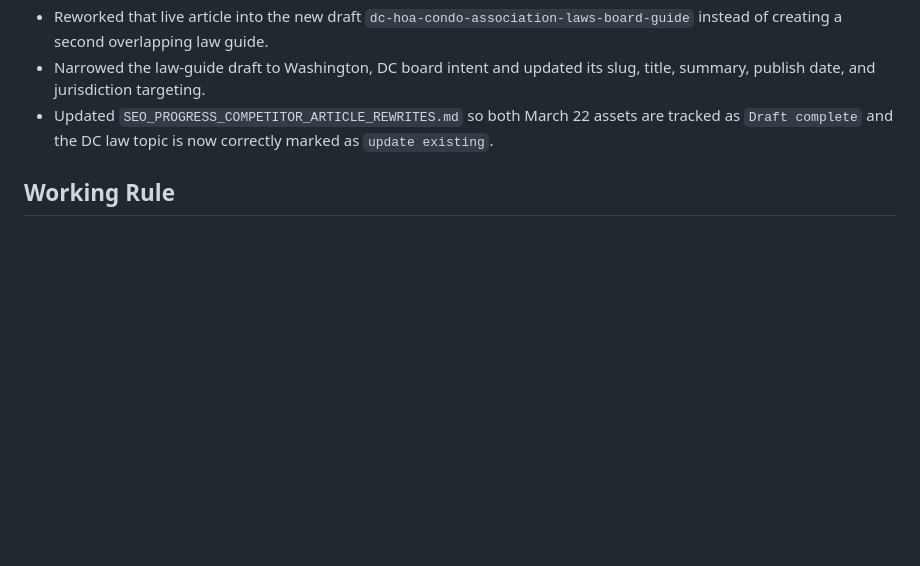
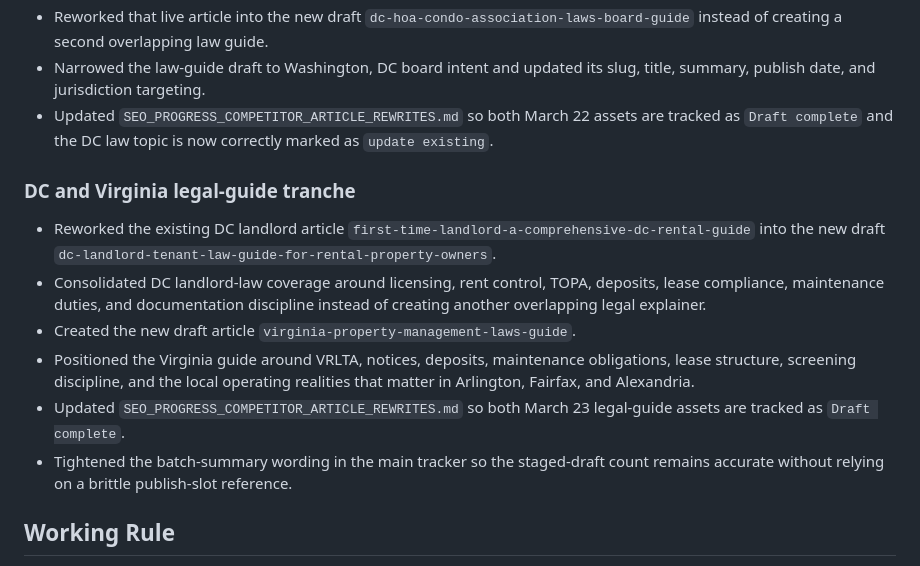
Before and after one commit to tomcarcone/continuum-salesforce-overview, a Markdown page: SEO_PROGRESS_GPT5_4_CHANGE_LOG.md, the part around the change. Drawn GitHub-style; blank space fills up the shorter version.

```diff
--- a/SEO_PROGRESS_GPT5_4_CHANGE_LOG.md
+++ b/SEO_PROGRESS_GPT5_4_CHANGE_LOG.md
@@ -63,6 +63,15 @@ This document tracks assistant-authored SEO, content, and Webflow changes so the
 - Narrowed the law-guide draft to Washington, DC board intent and updated its slug, title, summary, publish date, and jurisdiction targeting.
 - Updated `SEO_PROGRESS_COMPETITOR_ARTICLE_REWRITES.md` so both March 22 assets are tracked as `Draft complete` and the DC law topic is now correctly marked as `update existing`.
 
+### DC and Virginia legal-guide tranche
+
+- Reworked the existing DC landlord article `first-time-landlord-a-comprehensive-dc-rental-guide` into the new draft `dc-landlord-tenant-law-guide-for-rental-property-owners`.
+- Consolidated DC landlord-law coverage around licensing, rent control, TOPA, deposits, lease compliance, maintenance duties, and documentation discipline instead of creating another overlapping legal explainer.
+- Created the new draft article `virginia-property-management-laws-guide`.
+- Positioned the Virginia guide around VRLTA, notices, deposits, maintenance obligations, lease structure, screening discipline, and the local operating realities that matter in Arlington, Fairfax, and Alexandria.
+- Updated `SEO_PROGRESS_COMPETITOR_ARTICLE_REWRITES.md` so both March 23 legal-guide assets are tracked as `Draft complete`.
+- Tightened the batch-summary wording in the main tracker so the staged-draft count remains accurate without relying on a brittle publish-slot reference.
+
 ## Working Rule
 
 - Keep this log limited to assistant-authored changes that are safe to commit independently.
```
Also changed, not shown: SEO_PROGRESS_COMPETITOR_ARTICLE_REWRITES.md (+7 -5 lines).
